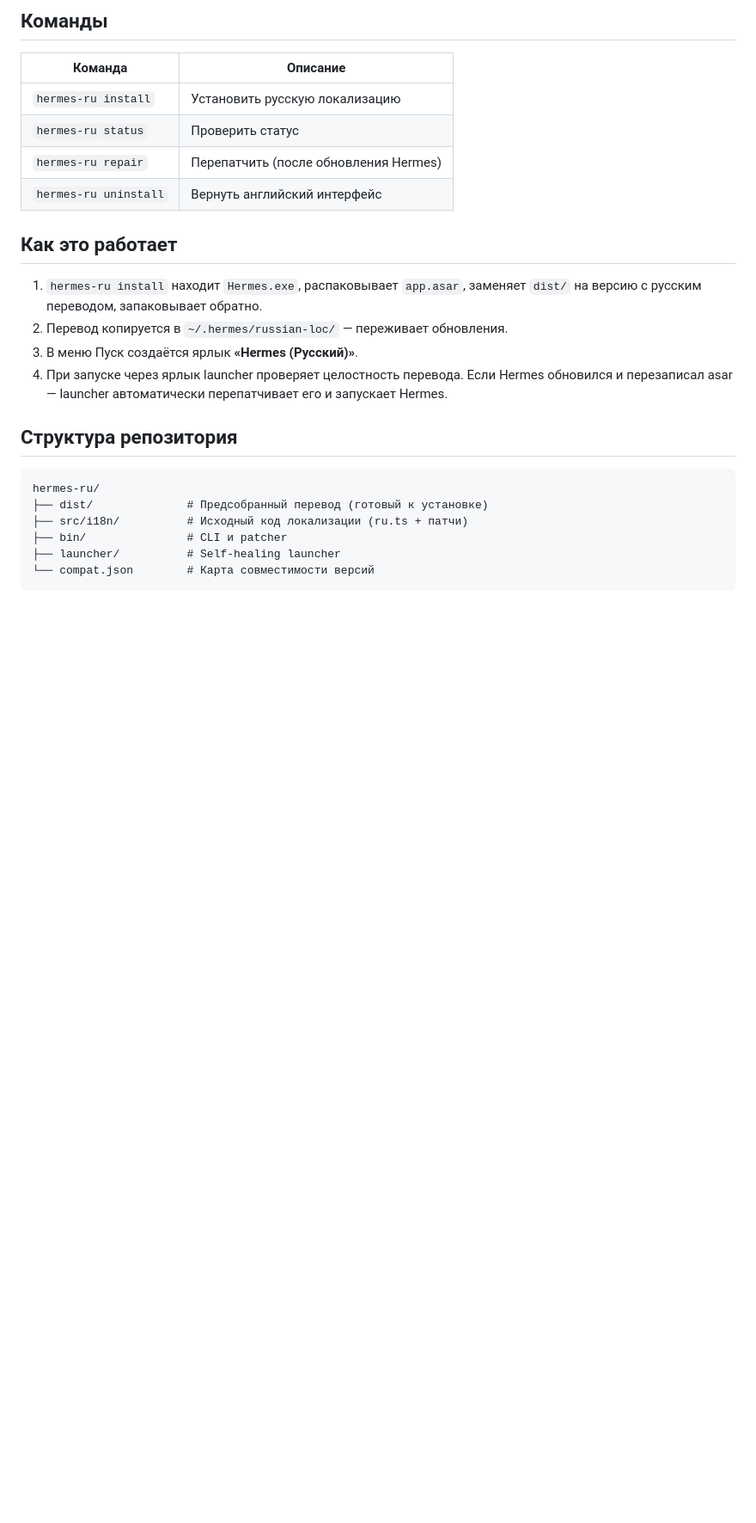
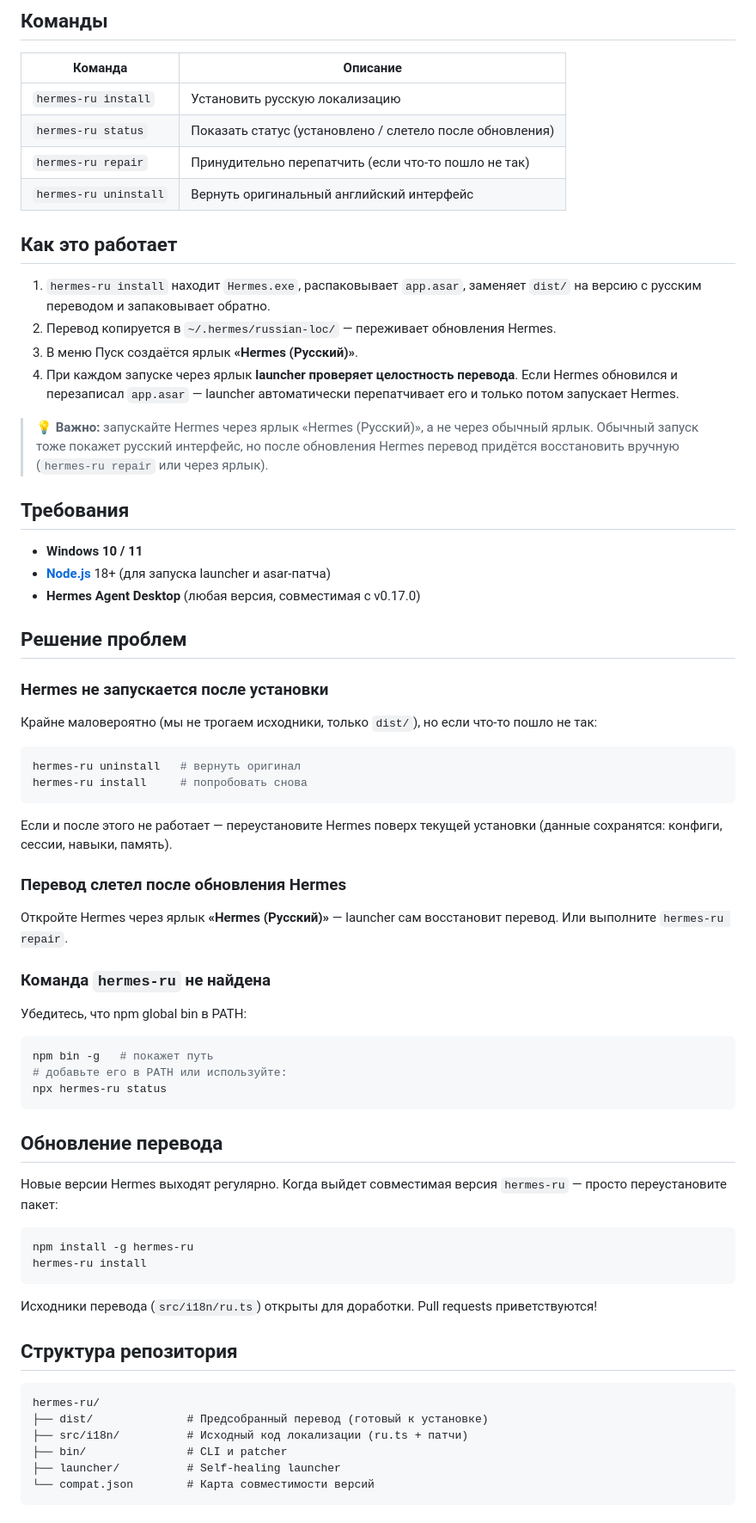
Before and after one commit to anatolijlaptev1991-ctrl/hermes-ru, a Markdown page: README.md, the part around the change printed below. Shown: that part at 86% size. GitHub-like rendering; blank space fills up the shorter version.

````diff
--- a/README.md
+++ b/README.md
@@ -50,19 +68,62 @@ node bin/cli.js install
 | Команда | Описание |
 |---------|----------|
 | `hermes-ru install` | Установить русскую локализацию |
-| `hermes-ru status` | Проверить статус |
-| `hermes-ru repair` | Перепатчить (после обновления Hermes) |
-| `hermes-ru uninstall` | Вернуть английский интерфейс |
+| `hermes-ru status` | Показать статус (установлено / слетело после обновления) |
+| `hermes-ru repair` | Принудительно перепатчить (если что-то пошло не так) |
+| `hermes-ru uninstall` | Вернуть оригинальный английский интерфейс |
 
 ## Как это работает
 
-1. `hermes-ru install` находит `Hermes.exe`, распаковывает `app.asar`,
-   заменяет `dist/` на версию с русским переводом, запаковывает обратно.
-2. Перевод копируется в `~/.hermes/russian-loc/` — переживает обновления.
+1. `hermes-ru install` находит `Hermes.exe`, распаковывает `app.asar`, заменяет `dist/` на версию с русским переводом и запаковывает обратно.
+2. Перевод копируется в `~/.hermes/russian-loc/` — переживает обновления Hermes.
 3. В меню Пуск создаётся ярлык **«Hermes (Русский)»**.
-4. При запуске через ярлык launcher проверяет целостность перевода.
-   Если Hermes обновился и перезаписал asar — launcher автоматически
-   перепатчивает его и запускает Hermes.
+4. При каждом запуске через ярлык **launcher проверяет целостность перевода**. Если Hermes обновился и перезаписал `app.asar` — launcher автоматически перепатчивает его и только потом запускает Hermes.
+
+> 💡 **Важно:** запускайте Hermes через ярлык «Hermes (Русский)», а не через обычный ярлык. Обычный запуск тоже покажет русский интерфейс, но после обновления Hermes перевод придётся восстановить вручную (`hermes-ru repair` или через ярлык).
+
+## Требования
+
+- **Windows 10 / 11**
+- **[Node.js](https://nodejs.org)** 18+ (для запуска launcher и asar-патча)
+- **Hermes Agent Desktop** (любая версия, совместимая с v0.17.0)
+
+## Решение проблем
+
+### Hermes не запускается после установки
+
+Крайне маловероятно (мы не трогаем исходники, только `dist/`), но если что-то пошло не так:
+
+```bash
+hermes-ru uninstall   # вернуть оригинал
+hermes-ru install     # попробовать снова
+```
+
+Если и после этого не работает — переустановите Hermes поверх текущей установки (данные сохранятся: конфиги, сессии, навыки, память).
+
+### Перевод слетел после обновления Hermes
+
+Откройте Hermes через ярлык **«Hermes (Русский)»** — launcher сам восстановит перевод. Или выполните `hermes-ru repair`.
+
+### Команда `hermes-ru` не найдена
+
+Убедитесь, что npm global bin в PATH:
+
+```bash
+npm bin -g   # покажет путь
+# добавьте его в PATH или используйте:
+npx hermes-ru status
+```
+
+## Обновление перевода
+
+Новые версии Hermes выходят регулярно. Когда выйдет совместимая версия `hermes-ru` — просто переустановите пакет:
+
+```bash
+npm install -g hermes-ru
+hermes-ru install
+```
+
+Исходники перевода (`src/i18n/ru.ts`) открыты для доработки. Pull requests приветствуются!
 
 ## Структура репозитория
 
````
Also changed, not shown: other parts of README.md (+47 -25 lines), docs/screenshots/screenshot-main.png (added), 1 other file.
